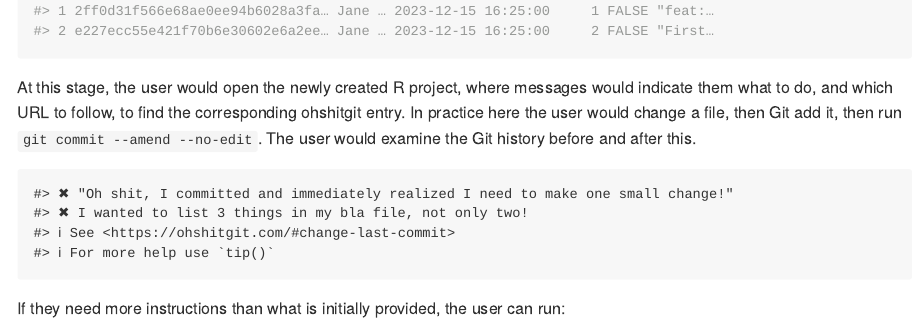
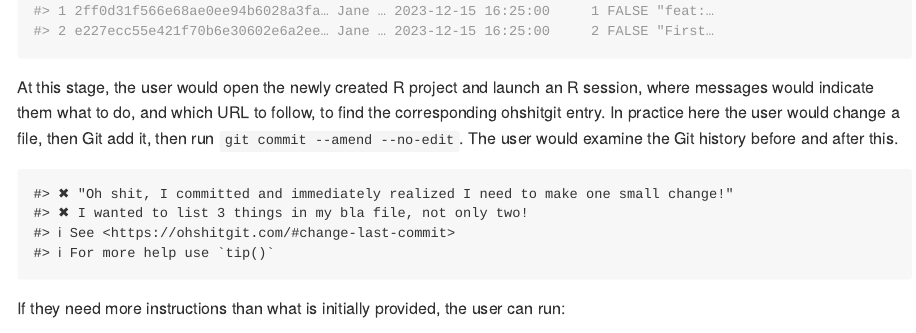
Before and after one commit to maelle/saperlipopette, an R Markdown document (README.Rmd): the page in a window 1100 px wide, from 1050 px down. The pictures show the output file README.md that the author committed with the source, drawn offline in the style of GitHub; badge pictures from the web are left out.

Commit message:
docs: indicate one needs to launch an R session @jimgar

````diff
--- a/README.Rmd
+++ b/README.Rmd
@@ -57,7 +57,7 @@ fs::dir_tree(path)
 gert::git_log(repo = path)
 ```
 
-At this stage, the user would open the newly created R project,
+At this stage, the user would open the newly created R project and launch an R session,
 where messages would indicate them what to do,
 and which URL to follow, to find the corresponding ohshitgit entry.
 In practice here the user would change a file, then Git add it, then run `git commit --amend --no-edit`.
````
Also changed, not shown: README.md.
